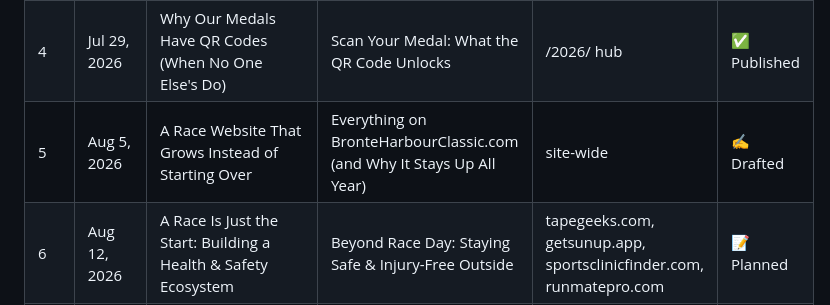
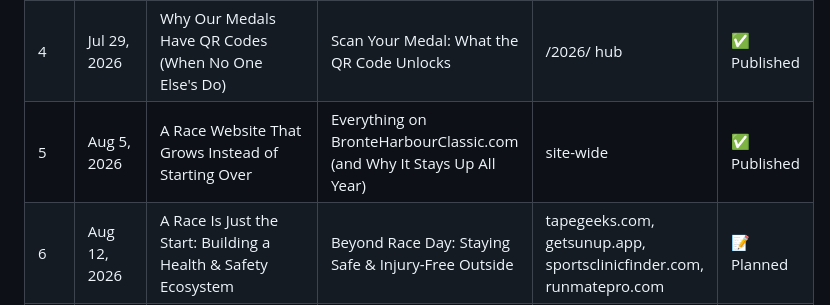
Before and after one commit to kowalcg/BHC5k-2026, a Markdown page: 11. Content Series - Building a Digital-First Race/EDITORIAL_CALENDAR.md, the part around the change. Rendered like a GitHub page.

Commit message:
Mark Week 5 (site architecture) as Published

```diff
--- a/11. Content Series - Building a Digital-First Race/EDITORIAL_CALENDAR.md
+++ b/11. Content Series - Building a Digital-First Race/EDITORIAL_CALENDAR.md
@@ -24,7 +24,7 @@ Every pair cross-links both ways and links to live proof (/photos/, /2026/, spon
 | 2 | Jul 15, 2026 | How AI Organized 1,800+ Race Photos (and Drone Videos) | How to Find Your Race Photos (Search by Bib Number) | /photos/ | ✅ Published |
 | 3 | Jul 22, 2026 | Why Every Sponsor and Vendor Gets a Permanent Web Presence | Why Every Sponsor and Vendor Has Their Own Page | /2026/[slug] pages | ✅ Published |
 | 4 | Jul 29, 2026 | Why Our Medals Have QR Codes (When No One Else's Do) | Scan Your Medal: What the QR Code Unlocks | /2026/ hub | ✅ Published |
-| 5 | Aug 5, 2026 | A Race Website That Grows Instead of Starting Over | Everything on BronteHarbourClassic.com (and Why It Stays Up All Year) | site-wide | ✍️ Drafted |
+| 5 | Aug 5, 2026 | A Race Website That Grows Instead of Starting Over | Everything on BronteHarbourClassic.com (and Why It Stays Up All Year) | site-wide | ✅ Published |
 | 6 | Aug 12, 2026 | A Race Is Just the Start: Building a Health & Safety Ecosystem | Beyond Race Day: Staying Safe & Injury-Free Outside | tapegeeks.com, getsunup.app, sportsclinicfinder.com, runmatepro.com | 📝 Planned |
 | 7 | Aug 19, 2026 | What Digital-First Delivered: Year One by the Numbers | Thank You, 2026 — Here's What's Coming in 2027 | /2026/, 2027 teaser | 📝 Planned |
 
```
